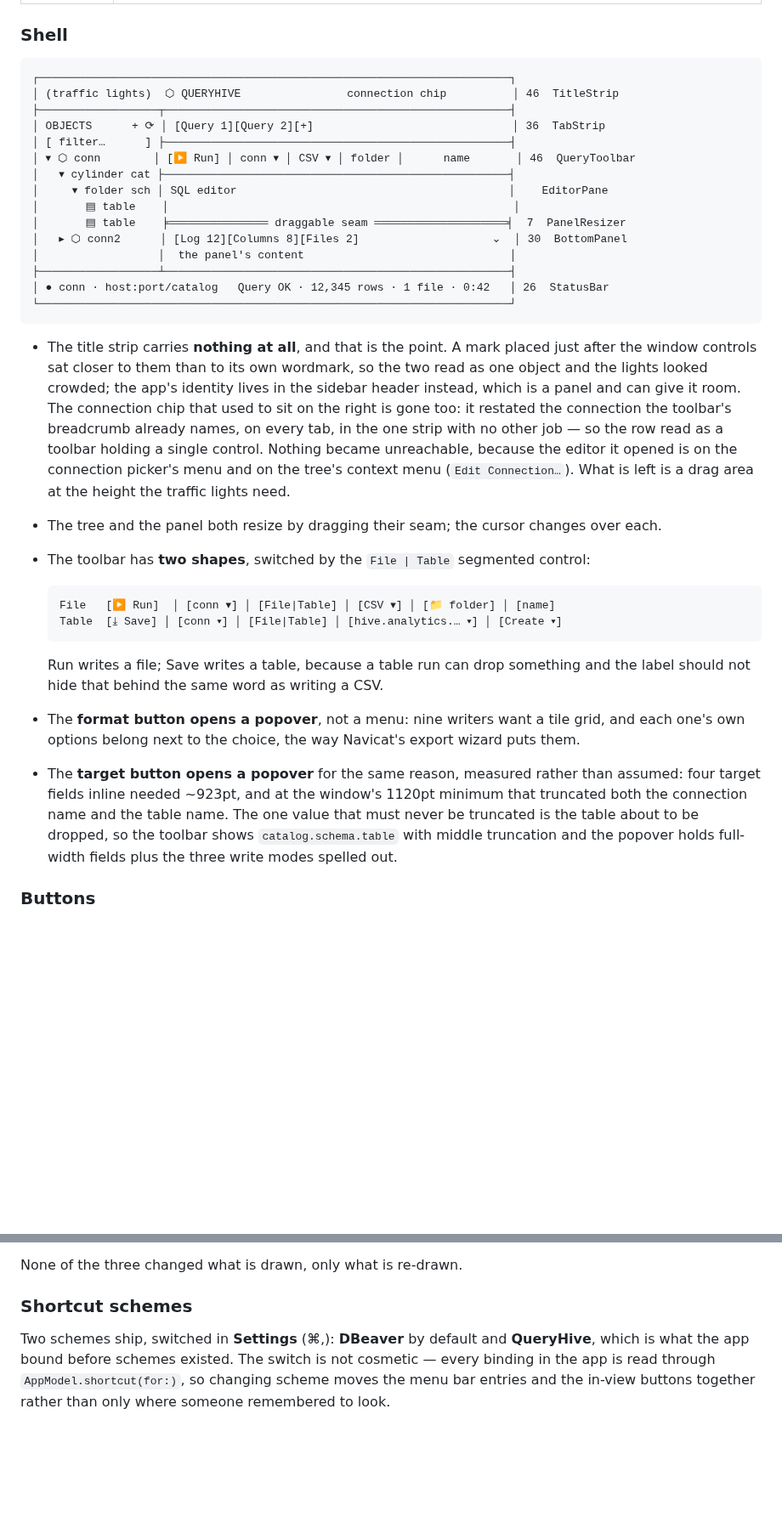
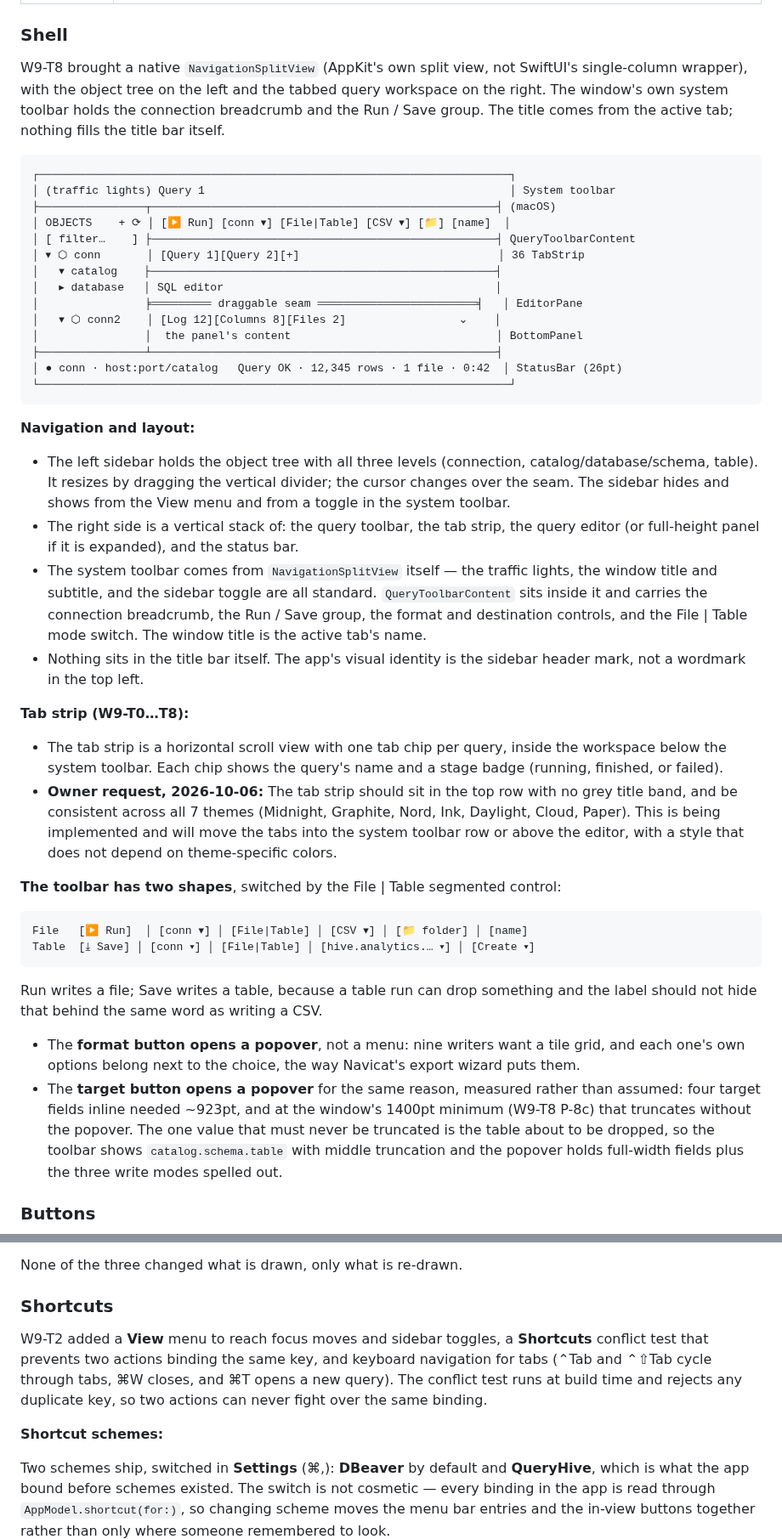
Before and after one commit to faisalcayunda/queryhive, a Markdown page: app/DESIGN.md, 2 parts joined by grey strips. Shown at 85% size. GitHub-like rendering; blank space fills up the shorter version.

Commit message:
docs: W9-D shell, shortcuts and appearance in DESIGN, W9 progress
Haiku writer (O-23). Notes the owner's request for tabs in the top row with no title band across all seven themes.

````diff
--- a/app/DESIGN.md
+++ b/app/DESIGN.md
@@ -61,35 +61,53 @@ several queries are open at once. What the two share is the palette, the glass a
 
 ### Shell
 
+W9-T8 brought a native `NavigationSplitView` (AppKit's own split view, not SwiftUI's single-column
+wrapper), with the object tree on the left and the tabbed query workspace on the right. The
+window's own system toolbar holds the connection breadcrumb and the Run / Save group. The title
+comes from the active tab; nothing fills the title bar itself.
+
 ```
 ┌───────────────────────────────────────────────────────────────────────┐
-│ (traffic lights)  ⬡ QUERYHIVE                connection chip          │ 46  TitleStrip
-├──────────────────┬────────────────────────────────────────────────────┤
-│ OBJECTS      + ⟳ │ [Query 1][Query 2][+]                              │ 36  TabStrip
-│ [ filter…      ] ├────────────────────────────────────────────────────┤
-│ ▾ ⬡ conn        │ [▶ Run] │ conn ▾ │ CSV ▾ │ folder │      name       │ 46  QueryToolbar
-│   ▾ cylinder cat ├────────────────────────────────────────────────────┤
-│     ▾ folder sch │ SQL editor                                         │    EditorPane
-│       ▤ table    │                                                    │
-│       ▤ table    ╞═══════════════ draggable seam ════════════════════╡  7  PanelResizer
-│   ▸ ⬡ conn2      │ [Log 12][Columns 8][Files 2]                    ⌄  │ 30  BottomPanel
-│                  │  the panel's content                               │
-├──────────────────┴────────────────────────────────────────────────────┤
-│ ● conn · host:port/catalog   Query OK · 12,345 rows · 1 file · 0:42   │ 26  StatusBar
+│ (traffic lights) Query 1                                              │ System toolbar
+├────────────────┬────────────────────────────────────────────────────┤ (macOS)
+│ OBJECTS    + ⟳ │ [▶ Run] [conn ▾] [File|Table] [CSV ▾] [📁] [name]  │
+│ [ filter…    ] ├────────────────────────────────────────────────────┤ QueryToolbarContent
+│ ▾ ⬡ conn       │ [Query 1][Query 2][+]                              │ 36 TabStrip
+│   ▾ catalog    ├────────────────────────────────────────────────────┤
+│   ▸ database   │ SQL editor                                         │
+│                ╞═════════ draggable seam ════════════════════════╡   │ EditorPane
+│   ▾ ⬡ conn2    │ [Log 12][Columns 8][Files 2]                 ⌄    │
+│                │  the panel's content                               │ BottomPanel
+├────────────────┴────────────────────────────────────────────────────┤
+│ ● conn · host:port/catalog   Query OK · 12,345 rows · 1 file · 0:42  │ StatusBar (26pt)
 └───────────────────────────────────────────────────────────────────────┘
 ```
 
-- The title strip carries **nothing at all**, and that is the point. A mark placed just after the
-  window controls sat closer to them than to its own wordmark, so the two read as one object and
-  the lights looked crowded; the app's identity lives in the sidebar header instead, which is a
-  panel and can give it room. The connection chip that used to sit on the right is gone too: it
-  restated the connection the toolbar's breadcrumb already names, on every tab, in the one strip
-  with no other job — so the row read as a toolbar holding a single control. Nothing became
-  unreachable, because the editor it opened is on the connection picker's menu and on the tree's
-  context menu (`Edit Connection…`). What is left is a drag area at the height the traffic lights
-  need.
-- The tree and the panel both resize by dragging their seam; the cursor changes over each.
-- The toolbar has **two shapes**, switched by the `File | Table` segmented control:
+**Navigation and layout:**
+
+- The left sidebar holds the object tree with all three levels (connection, catalog/database/schema,
+  table). It resizes by dragging the vertical divider; the cursor changes over the seam. The
+  sidebar hides and shows from the View menu and from a toggle in the system toolbar.
+- The right side is a vertical stack of: the query toolbar, the tab strip, the query editor (or
+  full-height panel if it is expanded), and the status bar.
+- The system toolbar comes from `NavigationSplitView` itself — the traffic lights, the window
+  title and subtitle, and the sidebar toggle are all standard. `QueryToolbarContent` sits inside
+  it and carries the connection breadcrumb, the Run / Save group, the format and destination
+  controls, and the File | Table mode switch. The window title is the active tab's name.
+- Nothing sits in the title bar itself. The app's visual identity is the sidebar header mark, not
+  a wordmark in the top left.
+
+**Tab strip (W9-T0…T8):**
+
+- The tab strip is a horizontal scroll view with one tab chip per query, inside the workspace
+  below the system toolbar. Each chip shows the query's name and a stage badge (running, finished,
+  or failed).
+- **Owner request, 2026-10-06:** The tab strip should sit in the top row with no grey title band,
+  and be consistent across all 7 themes (Midnight, Graphite, Nord, Ink, Daylight, Cloud, Paper).
+  This is being implemented and will move the tabs into the system toolbar row or above the editor,
+  with a style that does not depend on theme-specific colors.
+
+**The toolbar has two shapes**, switched by the File | Table segmented control:
 
   ```
   File   [▶ Run]  │ [conn ▾] │ [File|Table] │ [CSV ▾] │ [📁 folder] │ [name]
@@ -101,8 +119,8 @@ several queries are open at once. What the two share is the palette, the glass a
 - The **format button opens a popover**, not a menu: nine writers want a tile grid, and each
   one's own options belong next to the choice, the way Navicat's export wizard puts them.
 - The **target button opens a popover** for the same reason, measured rather than assumed: four
-  target fields inline needed ~923pt, and at the window's 1120pt minimum that truncated both the
-  connection name and the table name. The one value that must never be truncated is the table
+  target fields inline needed ~923pt, and at the window's 1400pt minimum (W9-T8 P-8c) that
+  truncates without the popover. The one value that must never be truncated is the table
   about to be dropped, so the toolbar shows `catalog.schema.table` with middle truncation and the
   popover holds full-width fields plus the three write modes spelled out.
 
@@ -318,7 +336,14 @@ connection.
 
 None of the three changed what is drawn, only what is re-drawn.
 
-### Shortcut schemes
+### Shortcuts
+
+W9-T2 added a **View** menu to reach focus moves and sidebar toggles, a **Shortcuts** conflict test
+that prevents two actions binding the same key, and keyboard navigation for tabs (⌃Tab and ⌃⇧Tab
+cycle through tabs, ⌘W closes, and ⌘T opens a new query). The conflict test runs at build time and
+rejects any duplicate key, so two actions can never fight over the same binding.
+
+**Shortcut schemes:**
 
 Two schemes ship, switched in **Settings** (⌘,): **DBeaver** by default and **QueryHive**, which is
 what the app bound before schemes existed. The switch is not cosmetic — every binding in the app is
````
Also changed, not shown: other parts of app/DESIGN.md (+6 -5 lines), PROGRESS.md (+8 -0 lines).
